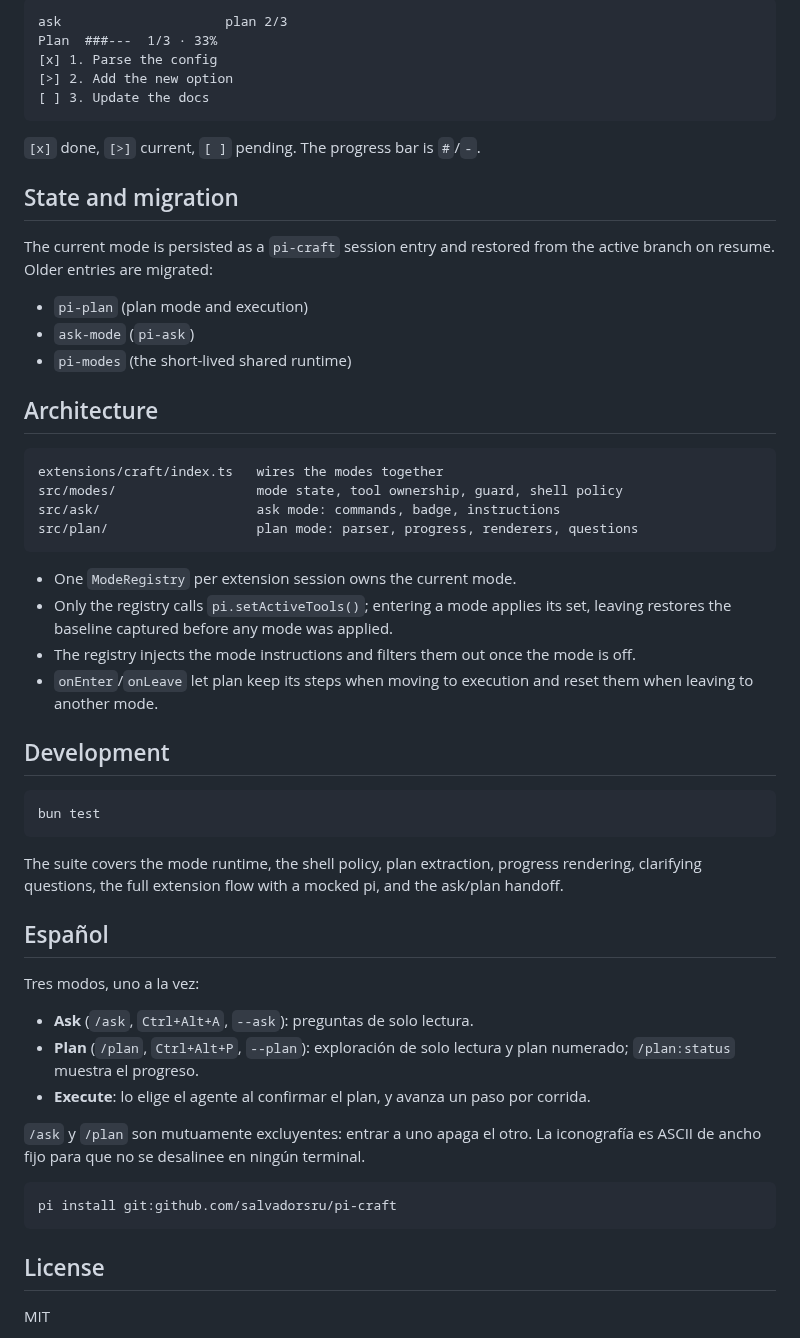
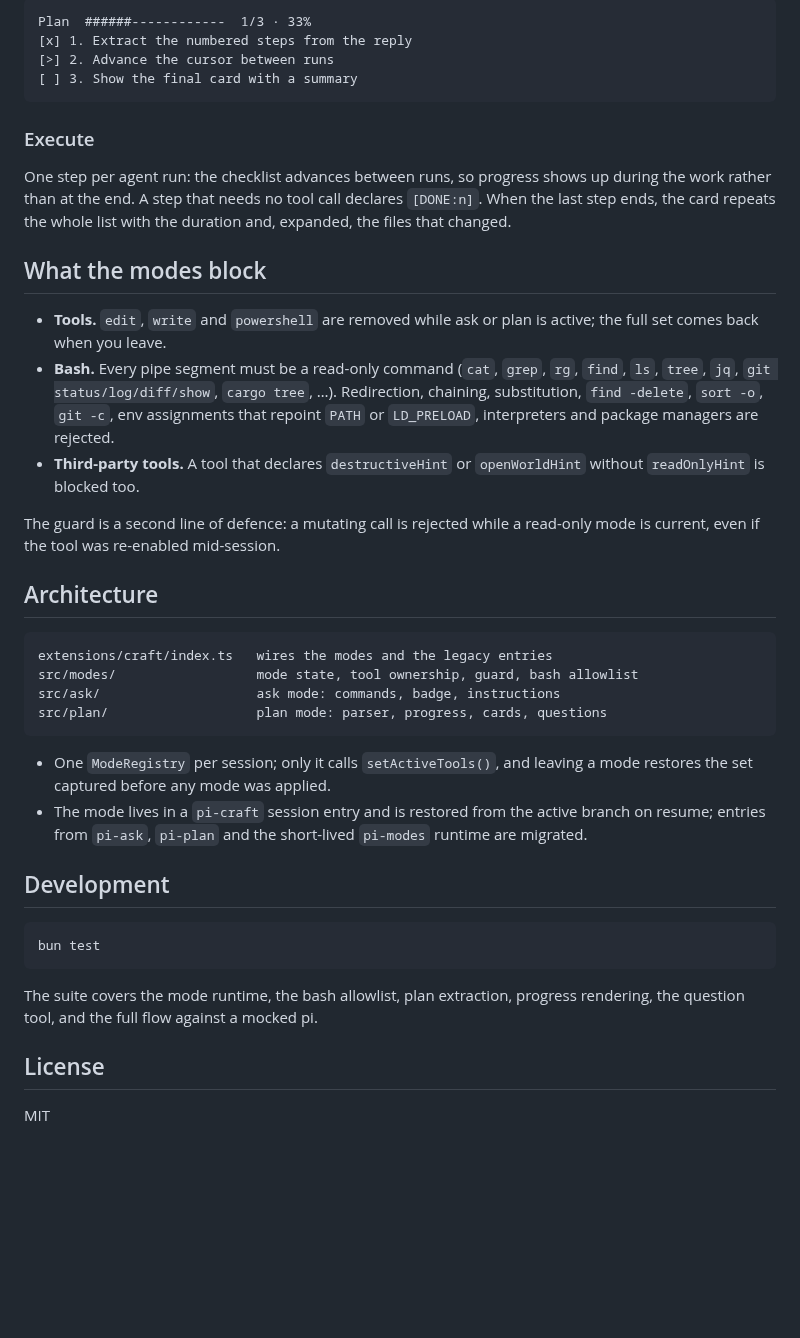
Before and after one commit to salvadorsru/pi-craft, a Markdown page: README.md, the part around one of its changes. GitHub-like rendering; blank space fills up the shorter version.

````diff
--- a/README.md
+++ b/README.md
@@ -85,39 +62,47 @@ their columns in any terminal and font:
 
 ```
-ask                     plan 2/3
-Plan  ###---  1/3 · 33%
-[x] 1. Parse the config
-[>] 2. Add the new option
-[ ] 3. Update the docs
+Plan  ######------------  1/3 · 33%
+[x] 1. Extract the numbered steps from the reply
+[>] 2. Advance the cursor between runs
+[ ] 3. Show the final card with a summary
 ```
 
-`[x]` done, `[>]` current, `[ ]` pending. The progress bar is `#`/`-`.
+### Execute
 
-## State and migration
+One step per agent run: the checklist advances between runs, so progress shows
+up during the work rather than at the end. A step that needs no tool call
+declares `[DONE:n]`. When the last step ends, the card repeats the whole list
+with the duration and, expanded, the files that changed.
 
-The current mode is persisted as a `pi-craft` session entry and restored from
-the active branch on resume. Older entries are migrated:
+## What the modes block
 
-- `pi-plan` (plan mode and execution)
-- `ask-mode` (`pi-ask`)
-- `pi-modes` (the short-lived shared runtime)
+- **Tools.** `edit`, `write` and `powershell` are removed while ask or plan is
+  active; the full set comes back when you leave.
+- **Bash.** Every pipe segment must be a read-only command (`cat`, `grep`, `rg`,
+  `find`, `ls`, `tree`, `jq`, `git status/log/diff/show`, `cargo tree`, …).
+  Redirection, chaining, substitution, `find -delete`, `sort -o`, `git -c`,
+  env assignments that repoint `PATH` or `LD_PRELOAD`, interpreters and package
+  managers are rejected.
+- **Third-party tools.** A tool that declares `destructiveHint` or
+  `openWorldHint` without `readOnlyHint` is blocked too.
+
+The guard is a second line of defence: a mutating call is rejected while a
+read-only mode is current, even if the tool was re-enabled mid-session.
 
 ## Architecture
 
 ```
-extensions/craft/index.ts   wires the modes together
-src/modes/                  mode state, tool ownership, guard, shell policy
+extensions/craft/index.ts   wires the modes and the legacy entries
+src/modes/                  mode state, tool ownership, guard, bash allowlist
 src/ask/                    ask mode: commands, badge, instructions
-src/plan/                   plan mode: parser, progress, renderers, questions
+src/plan/                   plan mode: parser, progress, cards, questions
 ```
 
-- One `ModeRegistry` per extension session owns the current mode.
-- Only the registry calls `pi.setActiveTools()`; entering a mode applies its
-  set, leaving restores the baseline captured before any mode was applied.
-- The registry injects the mode instructions and filters them out once the mode
-  is off.
-- `onEnter`/`onLeave` let plan keep its steps when moving to execution and
-  reset them when leaving to another mode.
+- One `ModeRegistry` per session; only it calls `setActiveTools()`, and leaving a
+  mode restores the set captured before any mode was applied.
+- The mode lives in a `pi-craft` session entry and is restored from the active
+  branch on resume; entries from `pi-ask`, `pi-plan` and the short-lived
+  `pi-modes` runtime are migrated.
 
 ## Development
 
@@ -125,26 +110,8 @@ src/plan/                   plan mode: parser, progress, renderers, questions
 bun test
 ```
 
-The suite covers the mode runtime, the shell policy, plan extraction, progress
-rendering, clarifying questions, the full extension flow with a mocked pi, and
-the ask/plan handoff.
-
-## Español
-
-Tres modos, uno a la vez:
-
-- **Ask** (`/ask`, `Ctrl+Alt+A`, `--ask`): preguntas de solo lectura.
-- **Plan** (`/plan`, `Ctrl+Alt+P`, `--plan`): exploración de solo lectura y plan
-  numerado; `/plan:status` muestra el progreso.
-- **Execute**: lo elige el agente al confirmar el plan, y avanza un paso por
-  corrida.
-
-`/ask` y `/plan` son mutuamente excluyentes: entrar a uno apaga el otro. La
-iconografía es ASCII de ancho fijo para que no se desalinee en ningún terminal.
-
-```bash
-pi install git:github.com/salvadorsru/pi-craft
-```
+The suite covers the mode runtime, the bash allowlist, plan extraction, progress
+rendering, the question tool, and the full flow against a mocked pi.
 
 ## License
 
````
Also changed, not shown: other parts of README.md (+35 -58 lines), assets/banner.png (added).
